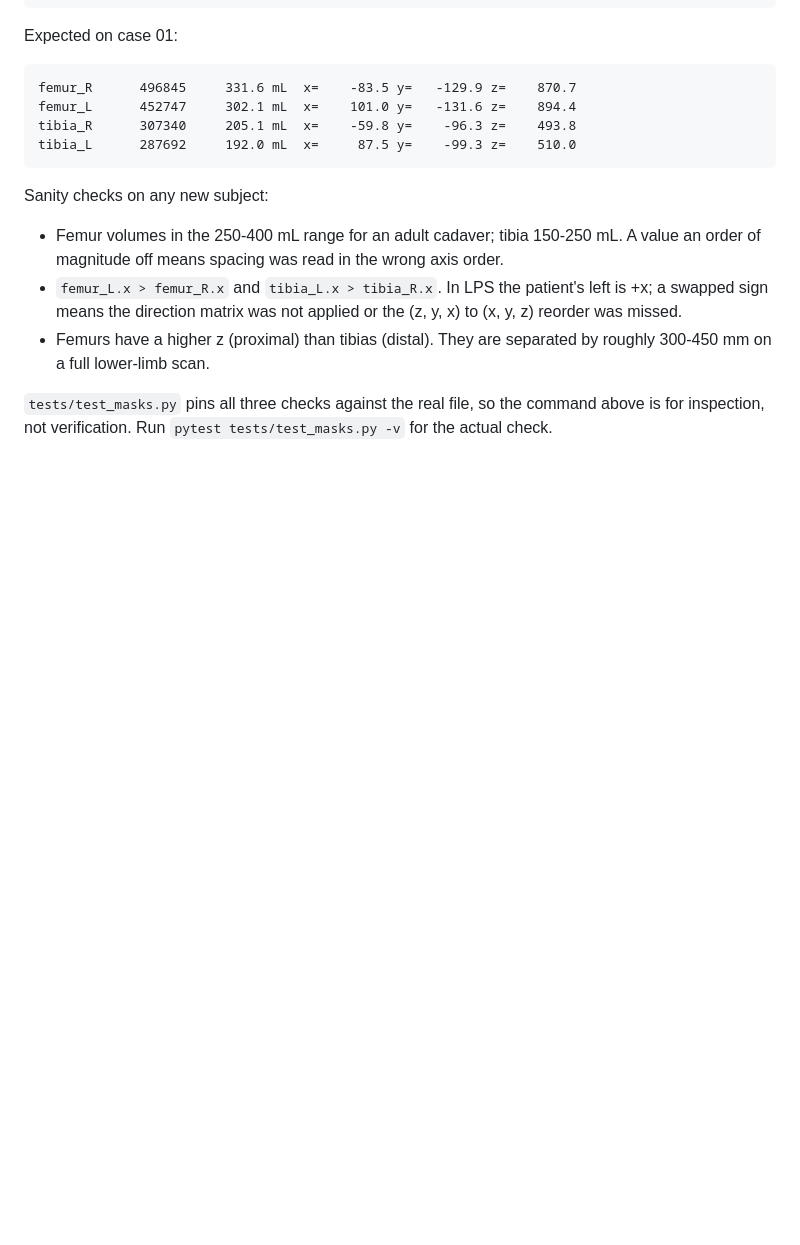
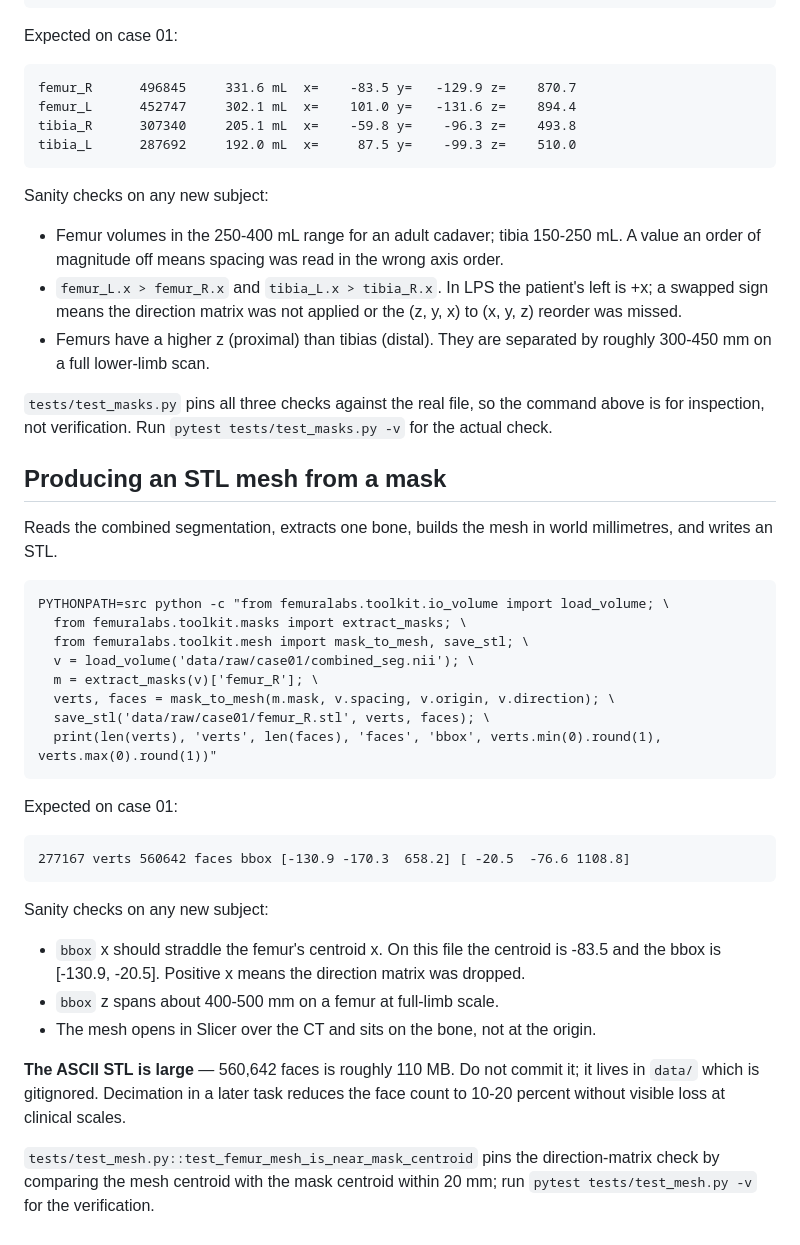
Before and after one commit to sashminea/FemuraLabs, a Markdown page: docs/runbook.md, the part around the change. Rendered like a GitHub page; blank space fills up the shorter version.

Commit message:
docs: record mesh.py in flow, architecture and runbook

```diff
--- a/docs/runbook.md
+++ b/docs/runbook.md
@@ -659,3 +659,40 @@ Sanity checks on any new subject:
 `tests/test_masks.py` pins all three checks against the real file, so
 the command above is for inspection, not verification. Run
 `pytest tests/test_masks.py -v` for the actual check.
+
+## Producing an STL mesh from a mask
+
+Reads the combined segmentation, extracts one bone, builds the mesh in
+world millimetres, and writes an STL.
+
+    PYTHONPATH=src python -c "from femuralabs.toolkit.io_volume import load_volume; \
+      from femuralabs.toolkit.masks import extract_masks; \
+      from femuralabs.toolkit.mesh import mask_to_mesh, save_stl; \
+      v = load_volume('data/raw/case01/combined_seg.nii'); \
+      m = extract_masks(v)['femur_R']; \
+      verts, faces = mask_to_mesh(m.mask, v.spacing, v.origin, v.direction); \
+      save_stl('data/raw/case01/femur_R.stl', verts, faces); \
+      print(len(verts), 'verts', len(faces), 'faces', 'bbox', verts.min(0).round(1), verts.max(0).round(1))"
+
+Expected on case 01:
+
+    277167 verts 560642 faces bbox [-130.9 -170.3  658.2] [ -20.5  -76.6 1108.8]
+
+Sanity checks on any new subject:
+
+- `bbox` x should straddle the femur's centroid x. On this file the
+  centroid is -83.5 and the bbox is [-130.9, -20.5]. Positive x means
+  the direction matrix was dropped.
+- `bbox` z spans about 400-500 mm on a femur at full-limb scale.
+- The mesh opens in Slicer over the CT and sits on the bone, not at the
+  origin.
+
+**The ASCII STL is large** — 560,642 faces is roughly 110 MB. Do not
+commit it; it lives in `data/` which is gitignored. Decimation in a later
+task reduces the face count to 10-20 percent without visible loss at
+clinical scales.
+
+`tests/test_mesh.py::test_femur_mesh_is_near_mask_centroid` pins the
+direction-matrix check by comparing the mesh centroid with the mask
+centroid within 20 mm; run `pytest tests/test_mesh.py -v` for the
+verification.
```
Also changed, not shown: docs/FLOW.md (+9 -1 lines), docs/architecture.md (+1 -1 lines), docs/flow/mesh-mask-to-stl.png (added).
